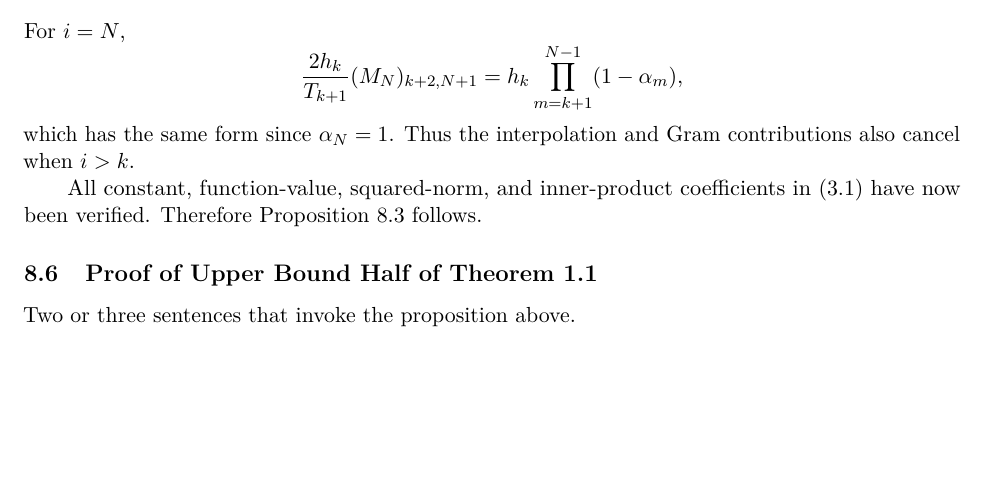
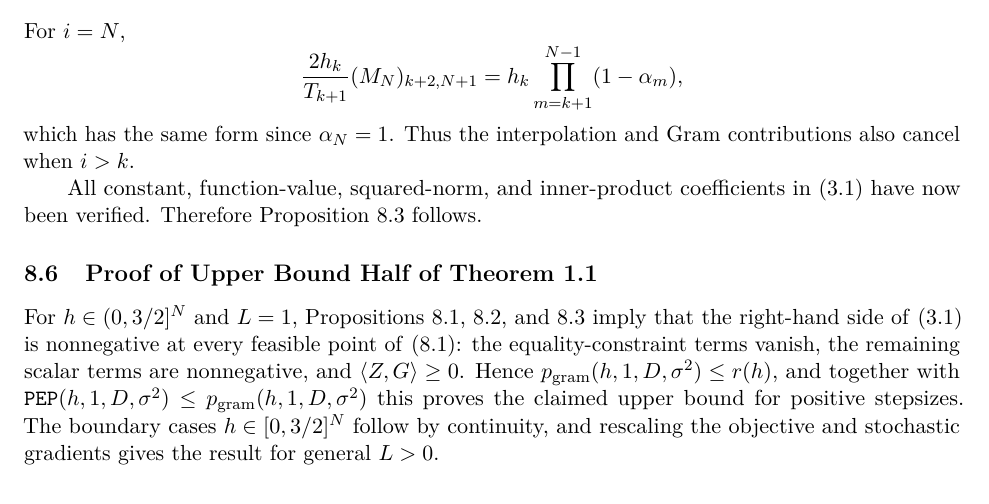
Before and after one commit to russellyaoduphd-cyber/note-on-stochastic-first-order-method-under-bounded-variance, a LaTeX paper (main.tex): part of page 33 of 33, cut so that both start at the same text. Compiled offline with pdfLaTeX.

Commit message:
Complete proof of upper-bound theorem

```diff
--- a/main.tex
+++ b/main.tex
@@ -1591,8 +1591,7 @@ which has the same form since $\alpha_N=1$. Thus the interpolation and Gram cont
 All constant, function-value, squared-norm, and inner-product coefficients in~\eqref{eq:certificate-identity} have now been verified. Therefore Proposition~\ref{prop:certificate-identity} follows.
 
 \subsection{Proof of Upper Bound Half of Theorem~\ref{thm:main-rate}}
-
-Two or three sentences that invoke the proposition above.
+For $h\in(0,3/2]^N$ and $L=1$, Propositions~\ref{prop:nonnegative-multipliers}, \ref{prop:psd-gram-multiplier}, and~\ref{prop:certificate-identity} imply that the right-hand side of~\eqref{eq:certificate-identity} is nonnegative at every feasible point of~\eqref{eq:gram-pep}: the equality-constraint terms vanish, the remaining scalar terms are nonnegative, and $\langle Z,G\rangle\ge0$. Hence $p_{\mathrm{gram}}(h,1,D,\sigma^2)\le r(h)$, and together with $\mathtt{PEP}(h,1,D,\sigma^2)\le p_{\mathrm{gram}}(h,1,D,\sigma^2)$ this proves the claimed upper bound for positive stepsizes. The boundary cases $h\in[0,3/2]^N$ follow by continuity, and rescaling the objective and stochastic gradients gives the result for general $L>0$.
 
 
 
```
